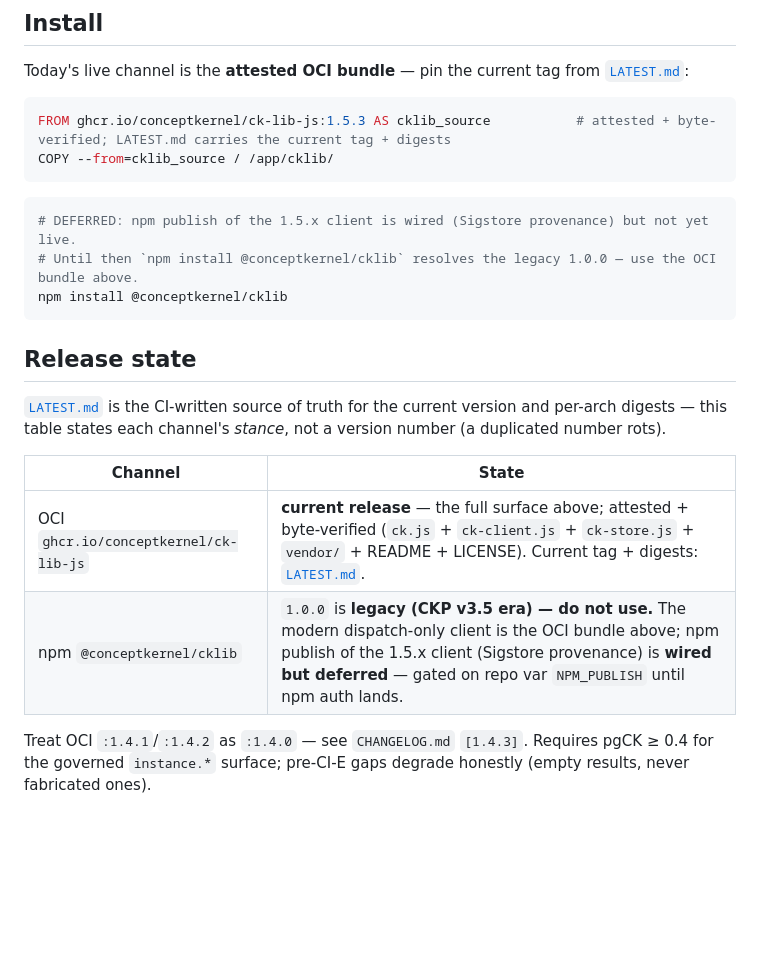
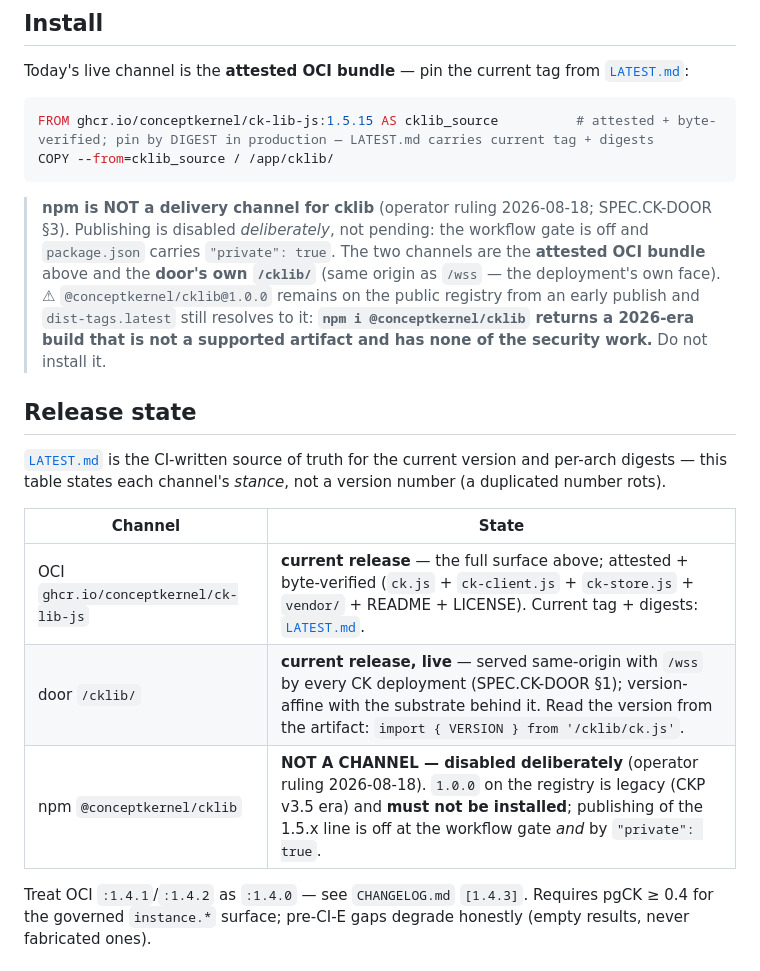
Before and after one commit to ConceptKernel/CK.Lib.Js, a Markdown page: README.md, the part around the change. Drawn GitHub-style; blank space fills up the shorter version.

````diff
--- a/README.md
+++ b/README.md
@@ -92,15 +92,17 @@ import { CKStore }  from "@conceptkernel/cklib/internal/store";      // typed ca
 Today's live channel is the **attested OCI bundle** — pin the current tag from [`LATEST.md`](./LATEST.md):
 
 ```dockerfile
-FROM ghcr.io/conceptkernel/ck-lib-js:1.5.3 AS cklib_source           # attested + byte-verified; LATEST.md carries the current tag + digests
+FROM ghcr.io/conceptkernel/ck-lib-js:1.5.15 AS cklib_source          # attested + byte-verified; pin by DIGEST in production — LATEST.md carries current tag + digests
 COPY --from=cklib_source / /app/cklib/
 ```
 
-```bash
-# DEFERRED: npm publish of the 1.5.x client is wired (Sigstore provenance) but not yet live.
-# Until then `npm install @conceptkernel/cklib` resolves the legacy 1.0.0 — use the OCI bundle above.
-npm install @conceptkernel/cklib
-```
+> **npm is NOT a delivery channel for cklib** (operator ruling 2026-08-18; SPEC.CK-DOOR §3).
+> Publishing is disabled *deliberately*, not pending: the workflow gate is off and
+> `package.json` carries `"private": true`. The two channels are the **attested OCI bundle**
+> above and the **door's own `/cklib/`** (same origin as `/wss` — the deployment's own face).
+> ⚠ `@conceptkernel/cklib@1.0.0` remains on the public registry from an early publish and
+> `dist-tags.latest` still resolves to it: **`npm i @conceptkernel/cklib` returns a 2026-era
+> build that is not a supported artifact and has none of the security work.** Do not install it.
 
 ## Release state
 
@@ -110,7 +112,8 @@ digests — this table states each channel's *stance*, not a version number (a d
 | Channel | State |
 |---|---|
 | OCI `ghcr.io/conceptkernel/ck-lib-js` | **current release** — the full surface above; attested + byte-verified (`ck.js` + `ck-client.js` + `ck-store.js` + `vendor/` + README + LICENSE). Current tag + digests: [`LATEST.md`](./LATEST.md). |
-| npm `@conceptkernel/cklib` | `1.0.0` is **legacy (CKP v3.5 era) — do not use.** The modern dispatch-only client is the OCI bundle above; npm publish of the 1.5.x client (Sigstore provenance) is **wired but deferred** — gated on repo var `NPM_PUBLISH` until npm auth lands. |
+| door `/cklib/` | **current release, live** — served same-origin with `/wss` by every CK deployment (SPEC.CK-DOOR §1); version-affine with the substrate behind it. Read the version from the artifact: `import { VERSION } from '/cklib/ck.js'`. |
+| npm `@conceptkernel/cklib` | **NOT A CHANNEL — disabled deliberately** (operator ruling 2026-08-18). `1.0.0` on the registry is legacy (CKP v3.5 era) and **must not be installed**; publishing of the 1.5.x line is off at the workflow gate *and* by `"private": true`. |
 
 Treat OCI `:1.4.1`/`:1.4.2` as `:1.4.0` — see `CHANGELOG.md` `[1.4.3]`. Requires pgCK ≥ 0.4 for the
 governed `instance.*` surface; pre-CI-E gaps degrade honestly (empty results, never fabricated ones).
````
Also changed, not shown: COMPLIANCE.md (+3 -3 lines).
